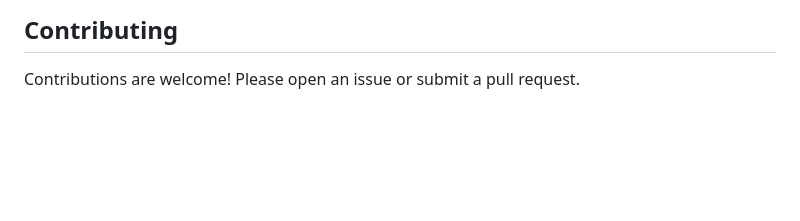
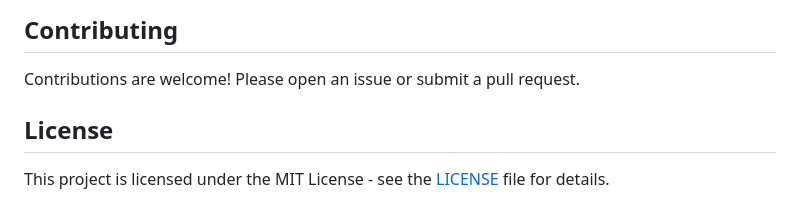
Before and after one commit to selva31/furniture-store-website, a Markdown page: README.md, the part around one of its changes. Rendered like a GitHub page; blank space fills up the shorter version.

```diff
--- a/README.md
+++ b/README.md
@@ -103,3 +105,7 @@ FusionFits/
 ## Contributing
 
 Contributions are welcome! Please open an issue or submit a pull request.
+
+## License
+
+This project is licensed under the MIT License - see the [LICENSE](LICENSE) file for details.
```
Also changed, not shown: other parts of README.md (+2 -0 lines).
